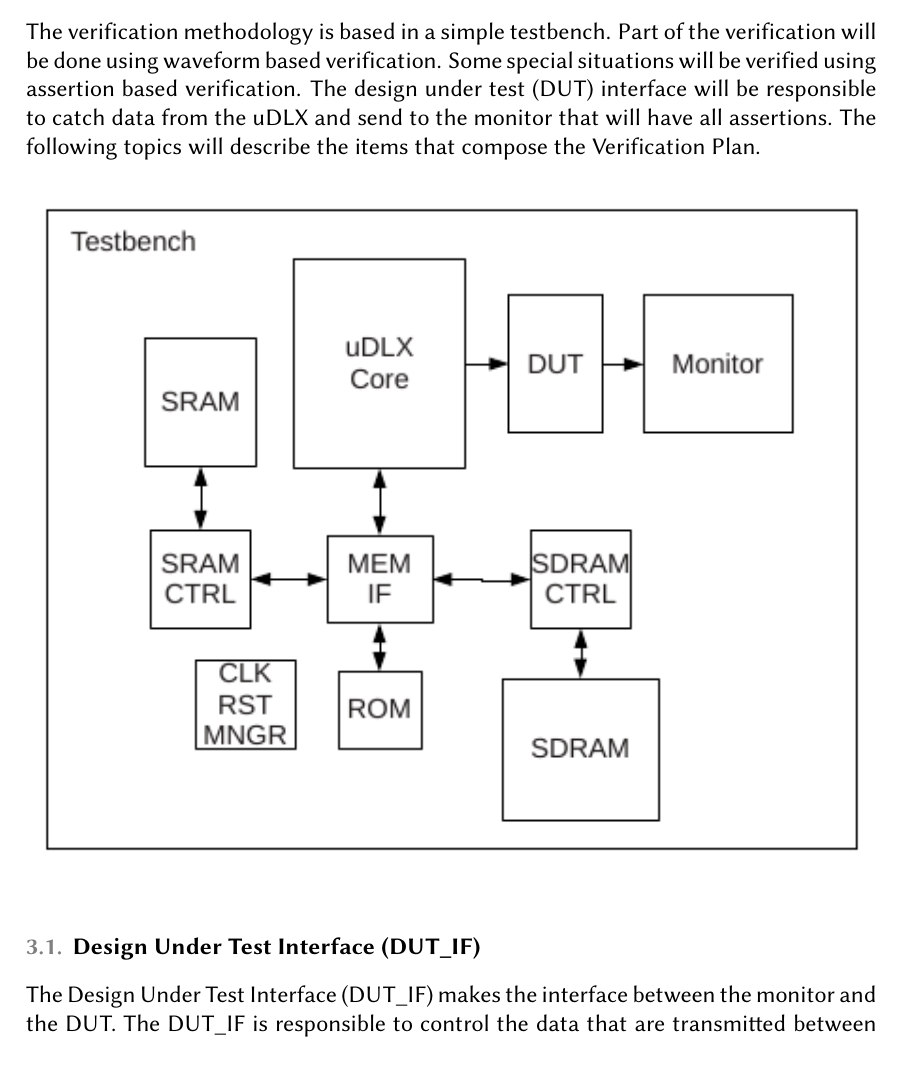
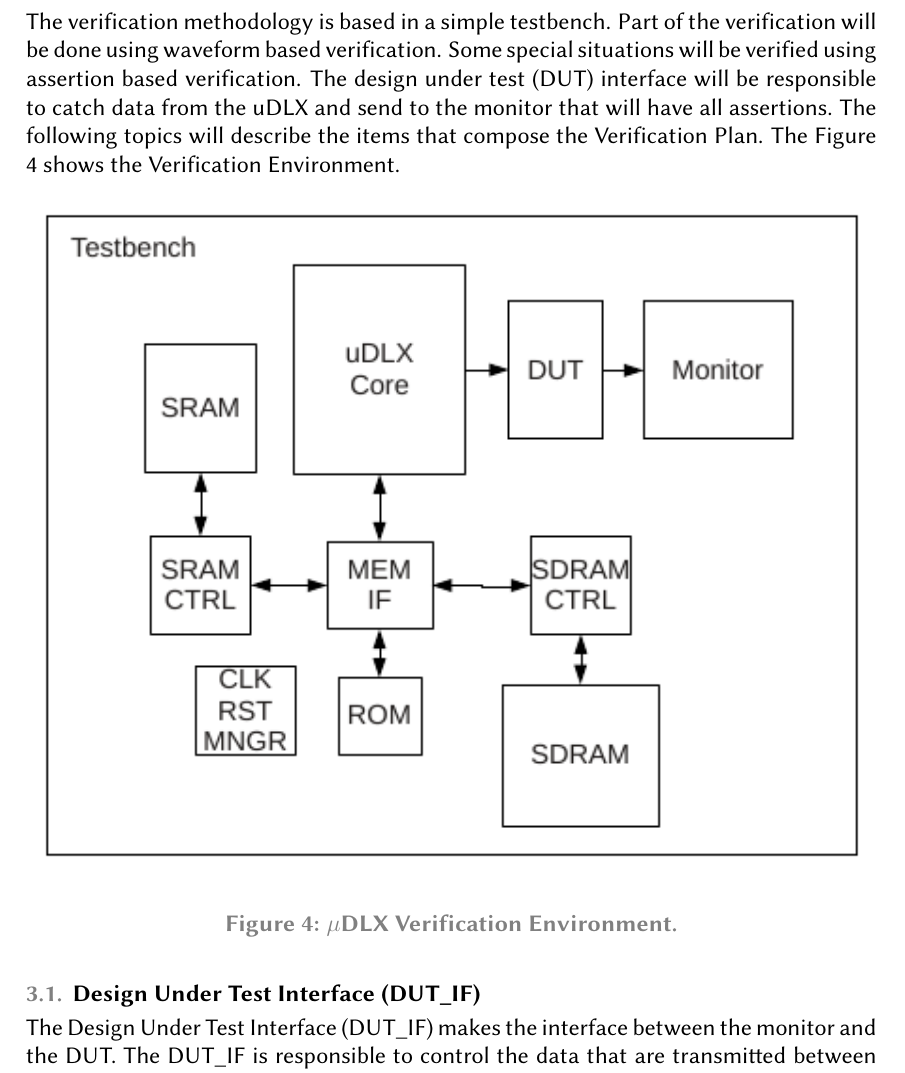
Before and after one commit to joaocarlos/udlx-verilog, a LaTeX document (doc/verification/udlx32_verification_plan.tex): part of page 10 of 18, cut so that both start at the same text. Compiled offline with pdfLaTeX.

Commit message:
update verification plan

```diff
--- a/doc/verification/udlx32_verification_plan.tex
+++ b/doc/verification/udlx32_verification_plan.tex
@@ -189,12 +189,14 @@ The Figure \ref{fig:top_architecture} shows the Top Architecture of the $\mu$DLX
 	\newpage
 	\section{Verification Environment}
 
-	The verification methodology is based in a simple testbench. Part of the verification will be done using waveform based verification. Some special situations will be verified using assertion based verification. The design under test (DUT) interface will be responsible to catch data from the uDLX and send to the monitor that will have all assertions. The following topics will describe the items that compose the Verification Plan.
+	The verification methodology is based in a simple testbench. Part of the verification will be done using waveform based verification. Some special situations will be verified using assertion based verification. The design under test (DUT) interface will be responsible to catch data from the uDLX and send to the monitor that will have all assertions. The following topics will describe the items that compose the Verification Plan. The Figure \ref{fig:ver_env} shows the Verification Environment.
 
 
 	\begin{figure}[H]
     	\centering
     	\includegraphics[width=\linewidth]{pictures/verification_environment.png}
+    	\caption{$\mu$DLX Verification Environment.}
+    	\label{fig:ver_env}
   	\end{figure}
 
 	\subsection{Design Under Test Interface (DUT\_IF)}
```
Also changed, not shown: doc/verification/udlx32_verification_plan.pdf.
